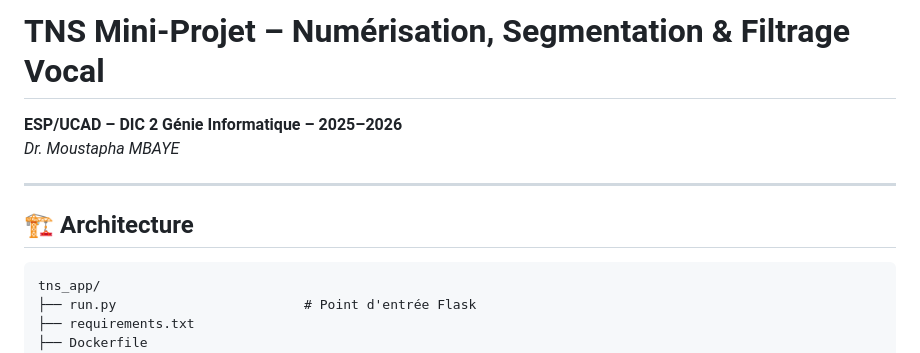
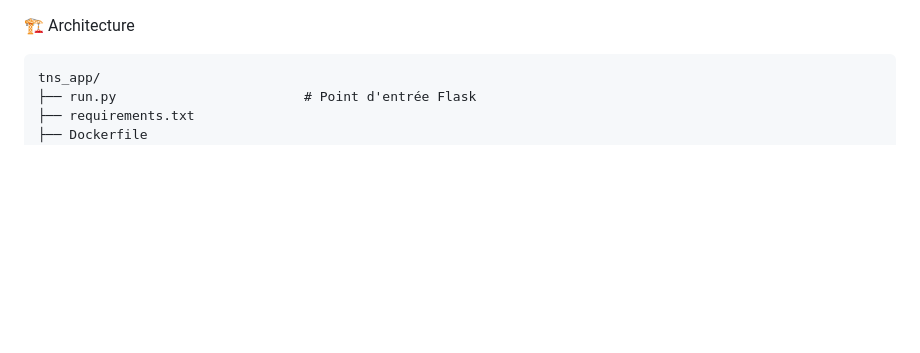
Before and after one commit to mutnick21/tns-app, a Markdown page: README.md, the part around the change. Drawn GitHub-style; blank space fills up the shorter version.

Commit message:
Petit Maj

````diff
--- a/README.md
+++ b/README.md
@@ -1,10 +1,6 @@
-# TNS Mini-Projet – Numérisation, Segmentation & Filtrage Vocal
-**ESP/UCAD – DIC 2 Génie Informatique – 2025–2026**
-*Dr. Moustapha MBAYE*
 
----
 
-## 🏗️ Architecture
+🏗️ Architecture
 
 ```
 tns_app/
````
